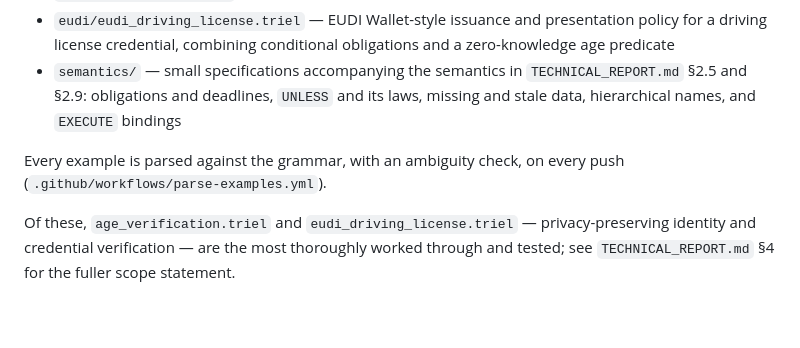
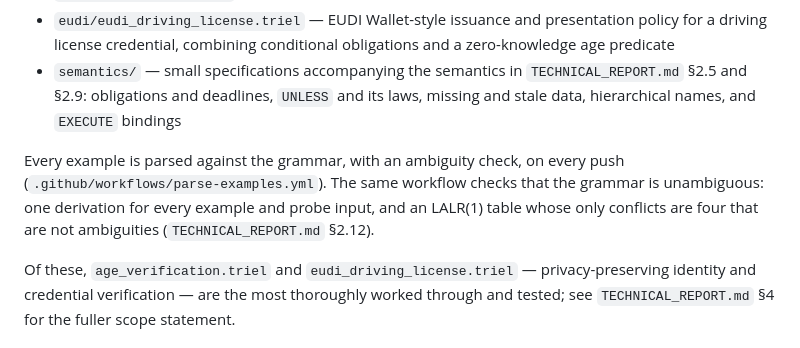
Before and after one commit to triel-lang/grammar, a Markdown page: README.md, the part around the change. Rendered like a GitHub page; blank space fills up the shorter version.

Commit message:
TECHNICAL_REPORT.md 2.12: unambiguity (what is checked, why the four LALR(1) conflicts are not ambiguities, the guarantee); README: the check in CI

```diff
--- a/README.md
+++ b/README.md
@@ -44,7 +44,7 @@ The `examples/` directory contains sample TRIEL specifications:
 * `eudi/eudi_driving_license.triel` — EUDI Wallet-style issuance and presentation policy for a driving license credential, combining conditional obligations and a zero-knowledge age predicate
 * `semantics/` — small specifications accompanying the semantics in `TECHNICAL_REPORT.md` §2.5 and §2.9: obligations and deadlines, `UNLESS` and its laws, missing and stale data, hierarchical names, and `EXECUTE` bindings
 
-Every example is parsed against the grammar, with an ambiguity check, on every push (`.github/workflows/parse-examples.yml`).
+Every example is parsed against the grammar, with an ambiguity check, on every push (`.github/workflows/parse-examples.yml`). The same workflow checks that the grammar is unambiguous: one derivation for every example and probe input, and an LALR(1) table whose only conflicts are four that are not ambiguities (`TECHNICAL_REPORT.md` §2.12).
 
 Of these, `age_verification.triel` and `eudi_driving_license.triel` — privacy-preserving identity and credential verification — are the most thoroughly worked through and tested; see `TECHNICAL_REPORT.md` §4 for the fuller scope statement.
 
```
Also changed, not shown: TECHNICAL_REPORT.md (+20 -0 lines).
